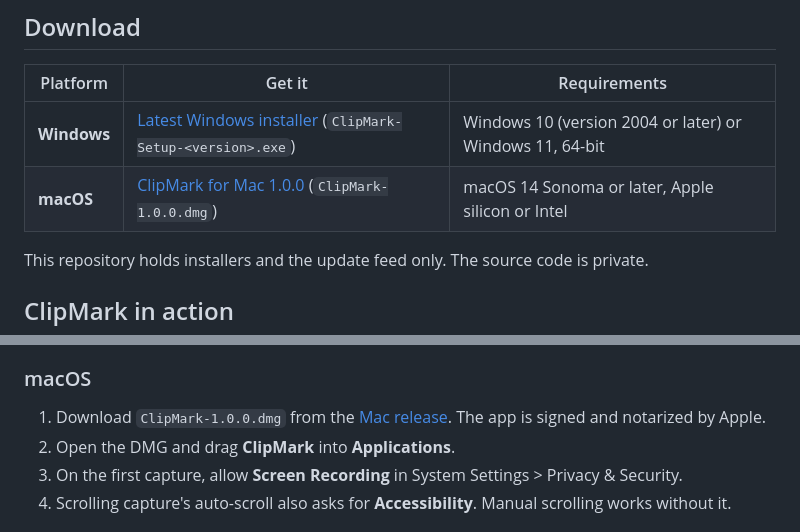
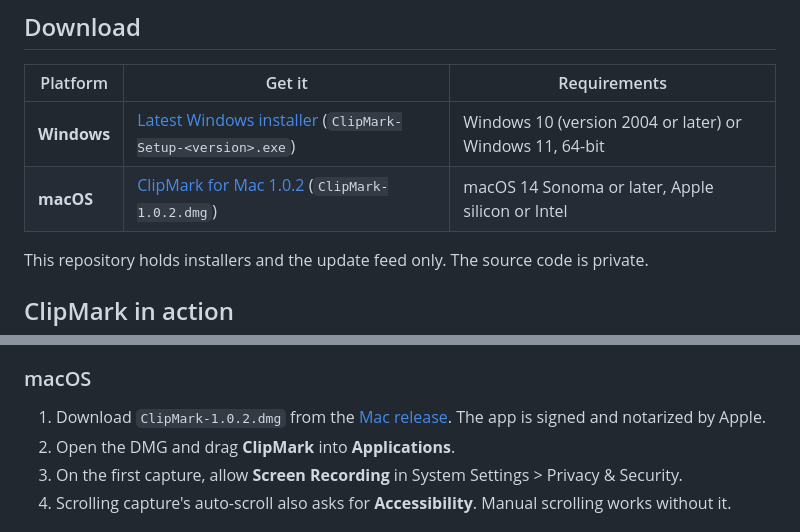
Before and after one commit to pow3rcycle/clipmark-releases, a Markdown page: README.md, 2 parts joined by grey strips. Drawn GitHub-style.

Commit message:
README: Mac download points to 1.0.2

```diff
--- a/README.md
+++ b/README.md
@@ -14,7 +14,7 @@ Capture any part of your screen, mark it up in seconds, and paste it wherever th
 | Platform | Get it | Requirements |
 |---|---|---|
 | **Windows** | [Latest Windows installer](https://github.com/pow3rcycle/clipmark-releases/releases/latest) (`ClipMark-Setup-<version>.exe`) | Windows 10 (version 2004 or later) or Windows 11, 64-bit |
-| **macOS** | [ClipMark for Mac 1.0.0](https://github.com/pow3rcycle/clipmark-releases/releases/tag/mac-v1.0.0) (`ClipMark-1.0.0.dmg`) | macOS 14 Sonoma or later, Apple silicon or Intel |
+| **macOS** | [ClipMark for Mac 1.0.2](https://github.com/pow3rcycle/clipmark-releases/releases/tag/mac-v1.0.2) (`ClipMark-1.0.2.dmg`) | macOS 14 Sonoma or later, Apple silicon or Intel |
 
 This repository holds installers and the update feed only. The source code is private.
 
@@ -44,7 +44,7 @@ https://github.com/user-attachments/assets/626f37af-51b1-40fe-aa40-c45df039bd13
 
 ### macOS
 
-1. Download `ClipMark-1.0.0.dmg` from the [Mac release](https://github.com/pow3rcycle/clipmark-releases/releases/tag/mac-v1.0.0). The app is signed and notarized by Apple.
+1. Download `ClipMark-1.0.2.dmg` from the [Mac release](https://github.com/pow3rcycle/clipmark-releases/releases/tag/mac-v1.0.2). The app is signed and notarized by Apple.
 2. Open the DMG and drag **ClipMark** into **Applications**.
 3. On the first capture, allow **Screen Recording** in System Settings > Privacy & Security.
 4. Scrolling capture's auto-scroll also asks for **Accessibility**. Manual scrolling works without it.
```
